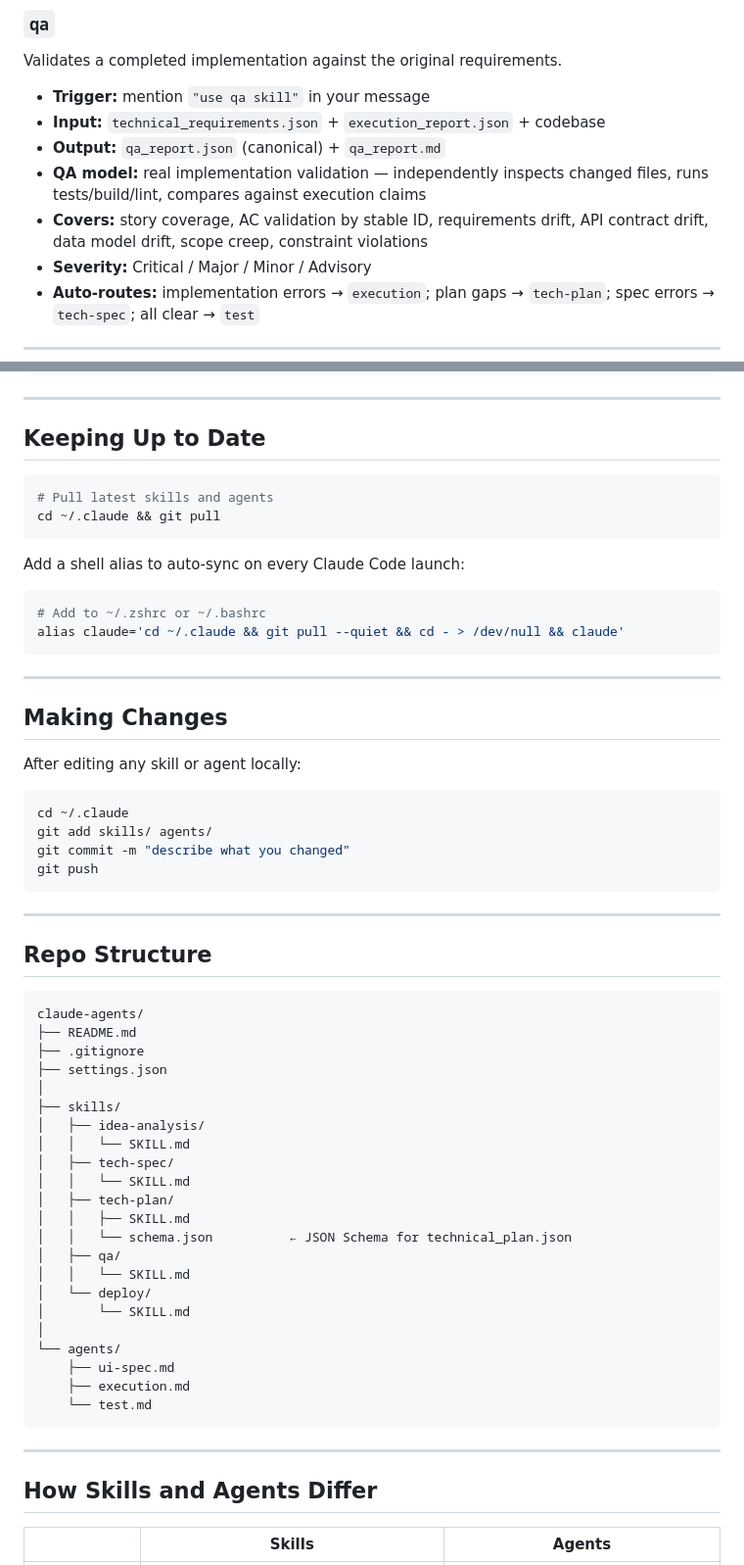
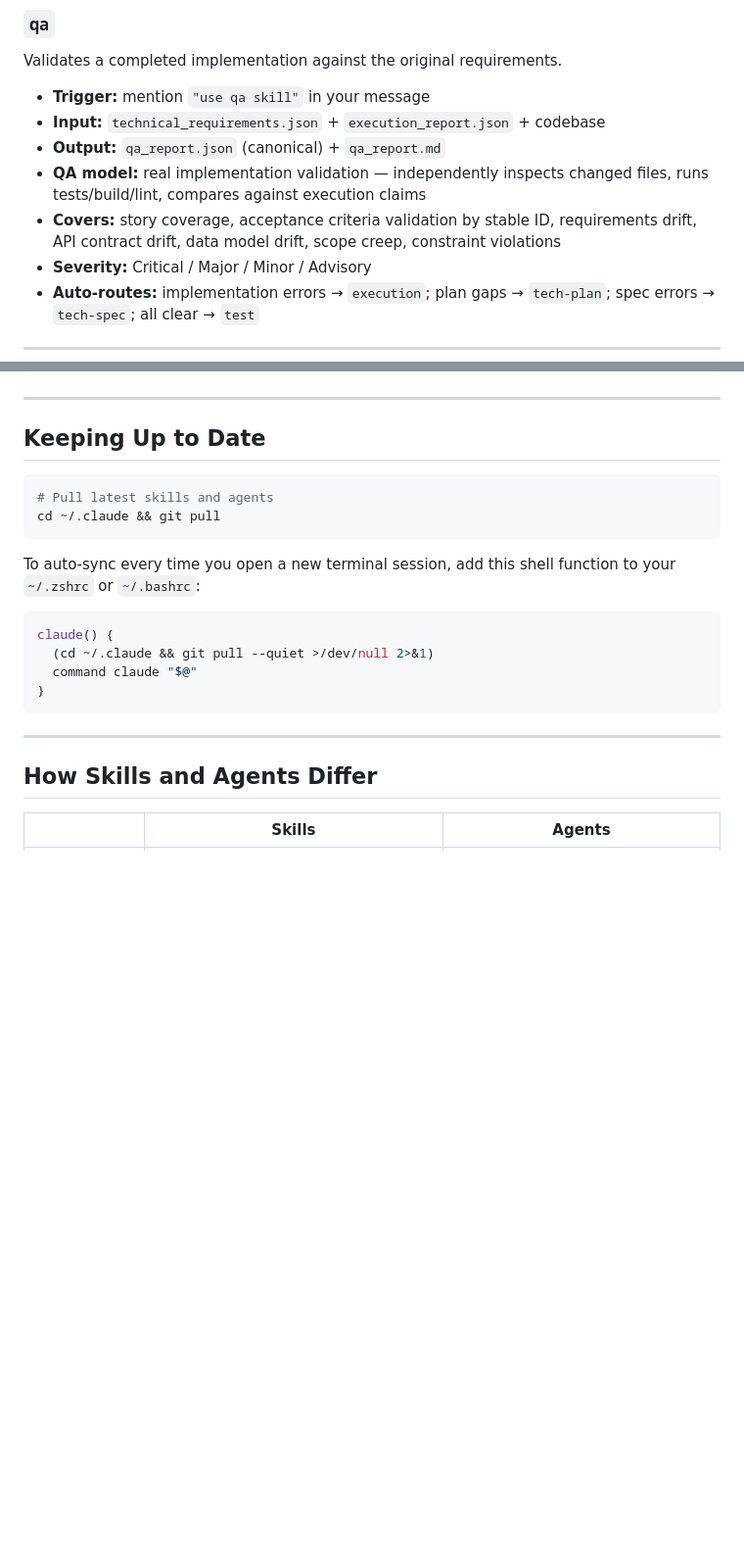
Before and after one commit to alexzakv/claude-agents, a Markdown page: README.md, 2 parts joined by grey strips. Shown at 98% size. Drawn GitHub-style; blank space fills up the shorter version.

````diff
--- a/README.md
+++ b/README.md
@@ -81,7 +172,7 @@ Validates a completed implementation against the original requirements.
 - **Input:** `technical_requirements.json` + `execution_report.json` + codebase
 - **Output:** `qa_report.json` (canonical) + `qa_report.md`
 - **QA model:** real implementation validation — independently inspects changed files, runs tests/build/lint, compares against execution claims
-- **Covers:** story coverage, AC validation by stable ID, requirements drift, API contract drift, data model drift, scope creep, constraint violations
+- **Covers:** story coverage, acceptance criteria validation by stable ID, requirements drift, API contract drift, data model drift, scope creep, constraint violations
 - **Severity:** Critical / Major / Minor / Advisory
 - **Auto-routes:** implementation errors → `execution`; plan gaps → `tech-plan`; spec errors → `tech-spec`; all clear → `test`
 
@@ -174,53 +271,13 @@ rm -rf /tmp/claude-agents
 cd ~/.claude && git pull
 ```
 
-Add a shell alias to auto-sync on every Claude Code launch:
+To auto-sync every time you open a new terminal session, add this shell function to your `~/.zshrc` or `~/.bashrc`:
 
 ```bash
-# Add to ~/.zshrc or ~/.bashrc
-alias claude='cd ~/.claude && git pull --quiet && cd - > /dev/null && claude'
-```
-
----
-
-## Making Changes
-
-After editing any skill or agent locally:
-
-```bash
-cd ~/.claude
-git add skills/ agents/
-git commit -m "describe what you changed"
-git push
-```
-
----
-
-## Repo Structure
-
-```
-claude-agents/
-├── README.md
-├── .gitignore
-├── settings.json
-│
-├── skills/
-│   ├── idea-analysis/
-│   │   └── SKILL.md
-│   ├── tech-spec/
-│   │   └── SKILL.md
-│   ├── tech-plan/
-│   │   ├── SKILL.md
-│   │   └── schema.json          ← JSON Schema for technical_plan.json
-│   ├── qa/
-│   │   └── SKILL.md
-│   └── deploy/
-│       └── SKILL.md
-│
-└── agents/
-    ├── ui-spec.md
-    ├── execution.md
-    └── test.md
+claude() {
+  (cd ~/.claude && git pull --quiet >/dev/null 2>&1)
+  command claude "$@"
+}
 ```
 
 ---
````
Also changed, not shown: other parts of README.md (+140 -48 lines).
